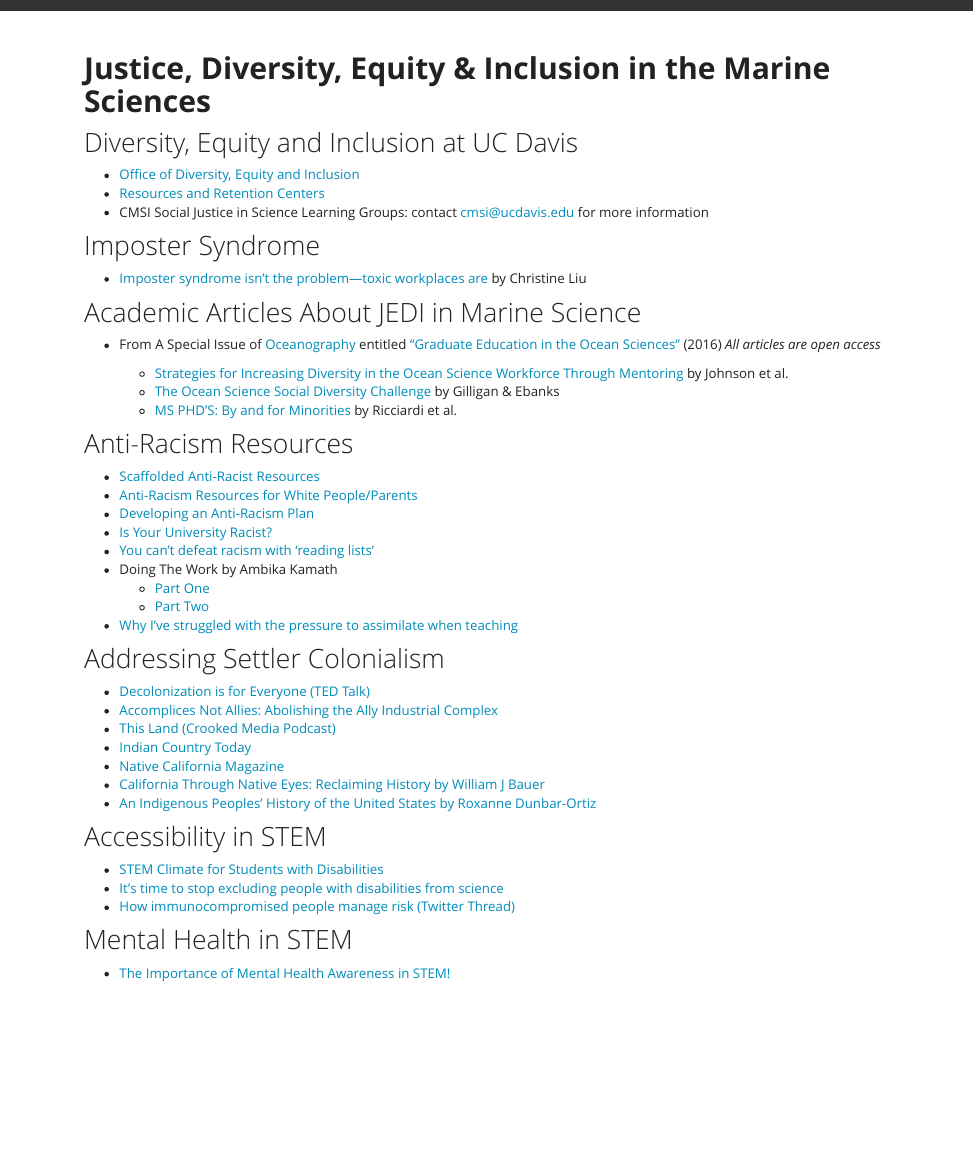
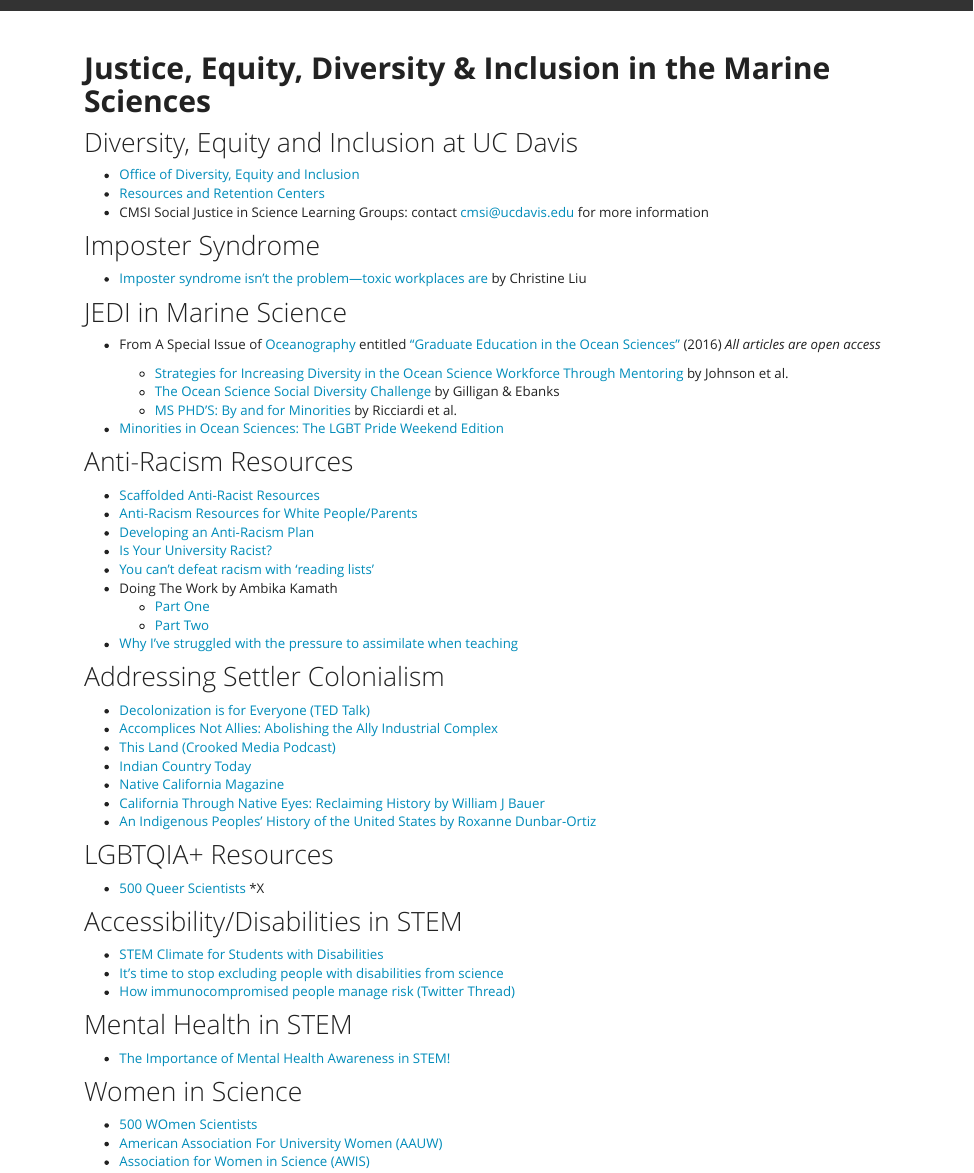
Before and after one commit to ucdcmsi/mcs-resources, an R Markdown document (JEDImarsci.Rmd): the page in a window 1100 px wide, from its top. Rendered offline with R 4.5, knitr and Pandoc, with nearby package versions.

Commit message:
Added resources

```diff
--- a/JEDImarsci.Rmd
+++ b/JEDImarsci.Rmd
@@ -6,7 +6,7 @@
 <br>
 
 
-# **Justice, Diversity, Equity & Inclusion in the Marine Sciences**
+# **Justice, Equity, Diversity & Inclusion in the Marine Sciences**
 
 ## Diversity, Equity and Inclusion at UC Davis
 * [Office of Diversity, Equity and Inclusion](https://diversity.ucdavis.edu/diversity-resources)
@@ -16,13 +16,16 @@
 ## Imposter Syndrome
 * [Imposter syndrome isn’t the problem—toxic workplaces are](https://qz.com/work/1286549/imposter-syndrome-lets-toxic-work-culture-off-the-hook/) by Christine Liu
 
-## Academic Articles About JEDI in Marine Science
+## JEDI in Marine Science
 * From A Special Issue of [Oceanography]() entitled ["Graduate Education in the Ocean Sciences"](https://tos.org/oceanography/issue/volume-29-issue-01) (2016)
 *All articles are open access*
 
   + [Strategies for Increasing Diversity in the Ocean Science Workforce Through Mentoring](https://doi.org/10.5670/oceanog.2016.11) by Johnson et al.
   + [The Ocean Science Social Diversity Challenge](https://doi.org/10.5670/oceanog.2016.12) by Gilligan & Ebanks
   + [MS PHD’S: By and for Minorities](https://doi.org/10.5670/oceanog.2016.13) by Ricciardi et al.
+
+* [Minorities in Ocean Sciences: The LGBT Pride Weekend Edition](http://www.deepseanews.com/2011/06/minorities-in-ocean-sciences-the-lgbt-pride-weekend-edition/)
+
 
 ## Anti-Racism Resources
 * [Scaffolded Anti-Racist Resources](https://docs.google.com/document/u/1/d/1PrAq4iBNb4nVIcTsLcNlW8zjaQXBLkWayL8EaPlh0bc/mobilebasic)
@@ -44,11 +47,19 @@
 * [California Through Native Eyes: Reclaiming History by William J Bauer](https://www.goodreads.com/book/show/27781495-california-through-native-eyes)
 * [An Indigenous Peoples' History of the United States by Roxanne Dunbar-Ortiz](https://www.goodreads.com/book/show/20588662-an-indigenous-peoples-history-of-the-united-states)
 
+## LGBTQIA+ Resources
+* [500 Queer Scientists](https://500queerscientists.com/)
+*X
 
-## Accessibility in STEM
+## Accessibility/Disabilities in STEM
 * [STEM Climate for Students with Disabilities](https://www.higheredtoday.org/2018/05/23/stem-climate-students-disabilities/)
 * [It’s time to stop excluding people with disabilities from science](https://massivesci.com/articles/disability-science-career-stem-field/)
 * [How immunocompromised people manage risk (Twitter Thread)](https://twitter.com/geotransversals/status/1277410466973671424?s=20)
 
 ## Mental Health in STEM
 * [The Importance of Mental Health Awareness in STEM!](https://thefemalescientist.com/guide/megan-sharrock-1/1989/the-importance-of-mental-health-awareness-in-stem/)
+
+## Women in Science
+* [500 WOmen Scientists](https://500womenscientists.org/resources)
+* [American Association For University Women (AAUW)](https://www.aauw.org/get-empowered/)
+* [Association for Women in Science (AWIS)](https://www.awis.org/)
```
Also changed, not shown: index.Rmd (+0 -6 lines).
